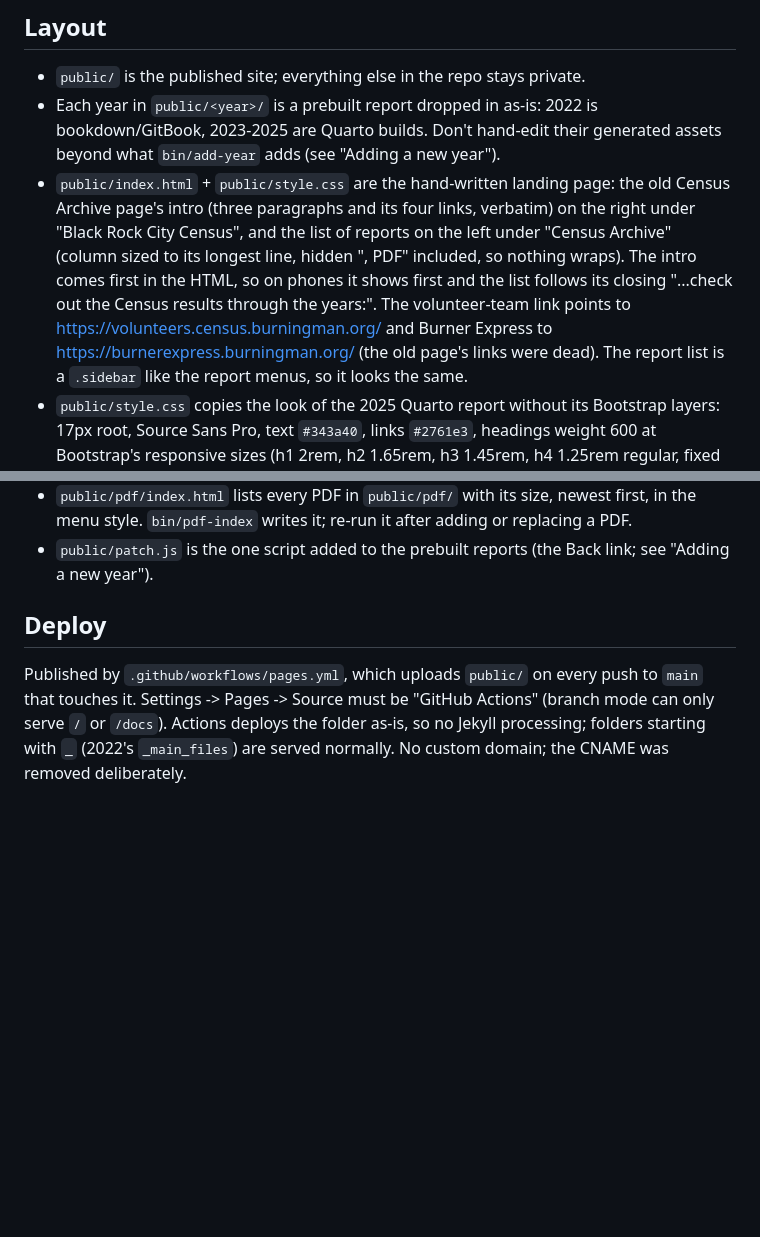
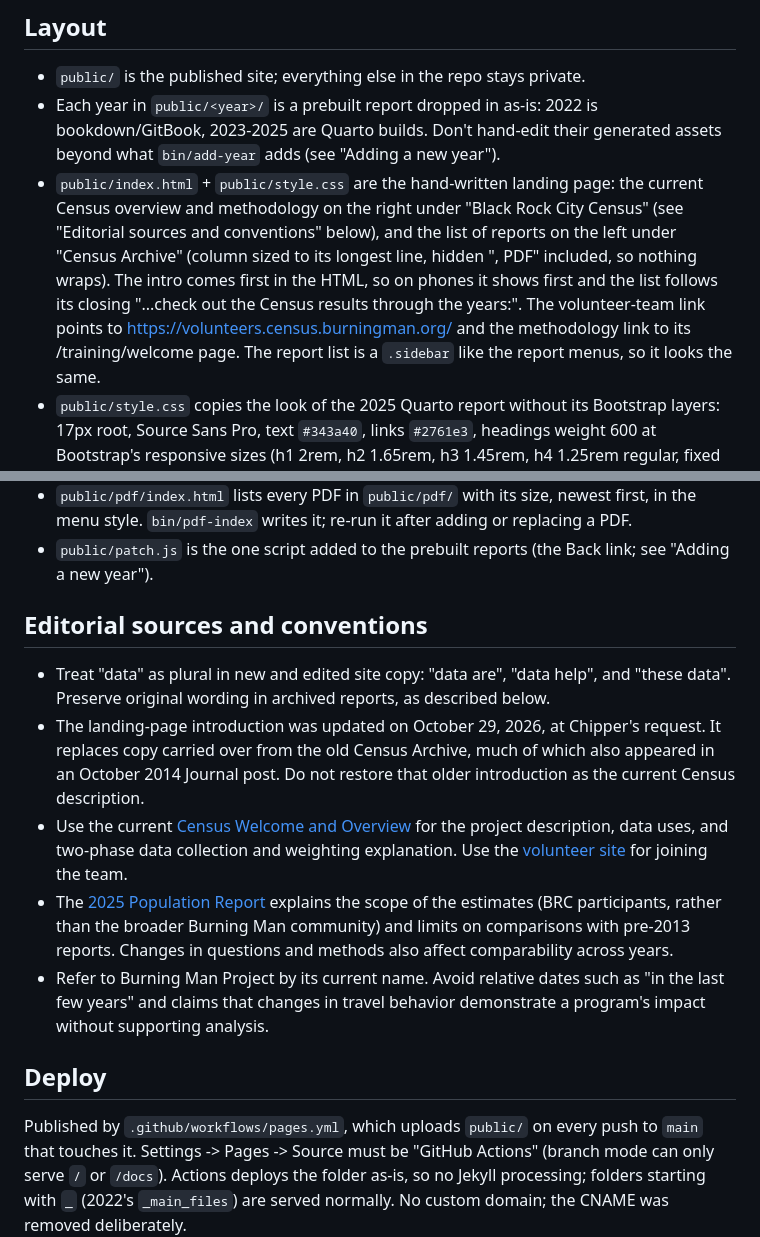
Before and after one commit to BRC-Census/reports, a Markdown page: docs/COWORK.md, 2 parts joined by grey strips. GitHub-like rendering; blank space fills up the shorter version.

Commit message:
Document Census copy sources and plural-data convention
Added editorial sources and conventions section with guidelines on data usage, project description, and naming conventions.

```diff
--- a/docs/COWORK.md
+++ b/docs/COWORK.md
@@ -10,15 +10,15 @@ Notes for Claude and Woodie. Cross-project habits live in
   bookdown/GitBook, 2023-2025 are Quarto builds. Don't hand-edit their
   generated assets beyond what `bin/add-year` adds (see "Adding a new year").
 - `public/index.html` + `public/style.css` are the hand-written landing page:
-  the old Census Archive page's intro (three paragraphs and its four links,
-  verbatim) on the right under "Black Rock City Census", and the list of
+  the current Census overview and methodology on the right under
+  "Black Rock City Census" (see "Editorial sources and conventions" below),
+  and the list of
   reports on the left under "Census Archive" (column sized to its longest
   line, hidden ", PDF" included, so nothing wraps). The
   intro comes first in the HTML, so on phones it shows first and the list
   follows its closing "...check out the Census results through the years:".
   The volunteer-team link points to https://volunteers.census.burningman.org/
-  and Burner Express to https://burnerexpress.burningman.org/ (the old page's
-  links were dead).
+  and the methodology link to its /training/welcome page.
   The report list is a `.sidebar` like the report menus, so it looks the same.
 - `public/style.css` copies the look of the 2025 Quarto report without its
   Bootstrap layers: 17px root, Source Sans Pro, text `#343a40`, links
@@ -46,6 +46,28 @@ Notes for Claude and Woodie. Cross-project habits live in
   adding or replacing a PDF.
 - `public/patch.js` is the one script added to the prebuilt reports (the Back
   link; see "Adding a new year").
+
+## Editorial sources and conventions
+
+- Treat "data" as plural in new and edited site copy: "data are",
+  "data help", and "these data". Preserve original wording in archived
+  reports, as described below.
+- The landing-page introduction was updated on October 29, 2026, at
+  Chipper's request. It replaces copy carried over from the old Census
+  Archive, much of which also appeared in an October 2014 Journal post.
+  Do not restore that older introduction as the current Census description.
+- Use the current [Census Welcome and Overview](https://volunteers.census.burningman.org/training/welcome)
+  for the project description, data uses, and two-phase data collection
+  and weighting explanation. Use the
+  [volunteer site](https://volunteers.census.burningman.org/) for joining
+  the team.
+- The [2025 Population Report](https://blackrockcitycensus.org/) explains
+  the scope of the estimates (BRC participants, rather than the broader
+  Burning Man community) and limits on comparisons with pre-2013 reports.
+  Changes in questions and methods also affect comparability across years.
+- Refer to Burning Man Project by its current name. Avoid relative dates
+  such as "in the last few years" and claims that changes in travel behavior
+  demonstrate a program's impact without supporting analysis.
 
 ## Deploy
 
```
